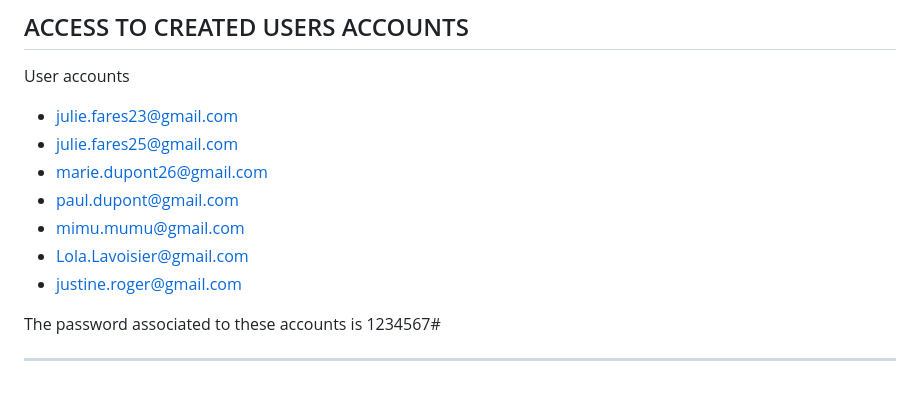
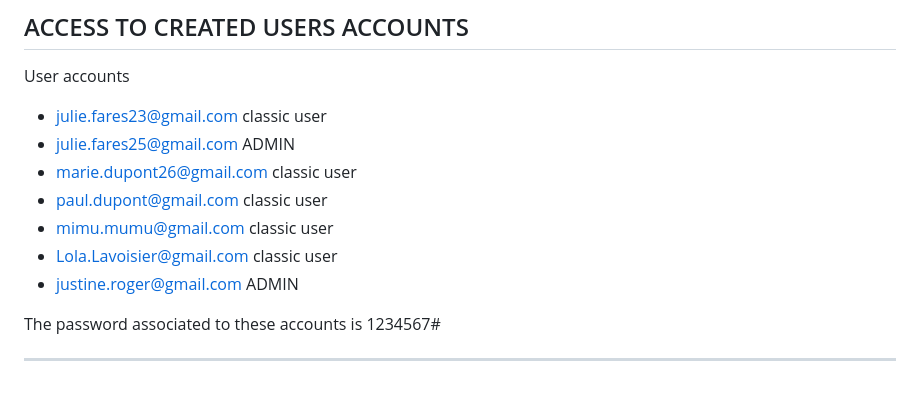
Before and after one commit to MiguelSenHer/projet-web-G4, a Markdown page: README.md, the part around the change. GitHub-like rendering.

Commit message:
Revise user accounts with roles assigned
Updated user accounts list with roles.

```diff
--- a/README.md
+++ b/README.md
@@ -149,13 +149,13 @@ python manage.py loaddata browse/fixtures/browse_data.json
 
 User accounts
 
-- julie.fares23@gmail.com
-- julie.fares25@gmail.com
-- marie.dupont26@gmail.com
-- paul.dupont@gmail.com
-- mimu.mumu@gmail.com
-- Lola.Lavoisier@gmail.com
-- justine.roger@gmail.com
+- julie.fares23@gmail.com    classic user
+- julie.fares25@gmail.com    ADMIN
+- marie.dupont26@gmail.com   classic user
+- paul.dupont@gmail.com      classic user
+- mimu.mumu@gmail.com        classic user
+- Lola.Lavoisier@gmail.com   classic user
+- justine.roger@gmail.com    ADMIN
 
 The password associated to these accounts is 1234567#
 
```
